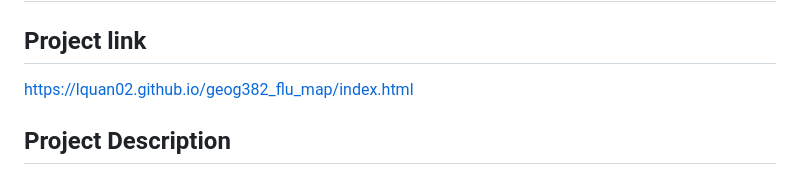
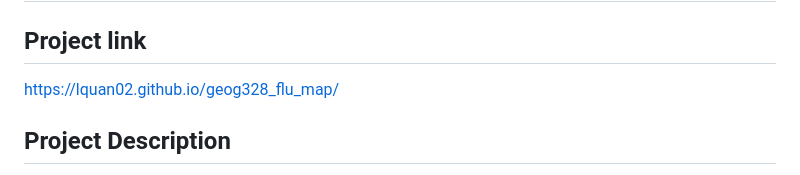
Before and after one commit to lquan02/geog328_flu_map, a Markdown page: README.md, the part around the change. Rendered like a GitHub page.

```diff
--- a/README.md
+++ b/README.md
@@ -3,7 +3,7 @@
 
 ## Project link
 
-[https://lquan02.github.io/geog382_flu_map/index.html](https://lquan02.github.io/geog382_flu_map/index.html)
+[https://lquan02.github.io/geog328_flu_map/](https://lquan02.github.io/geog328_flu_map/)
 
 
 ## Project Description
```
